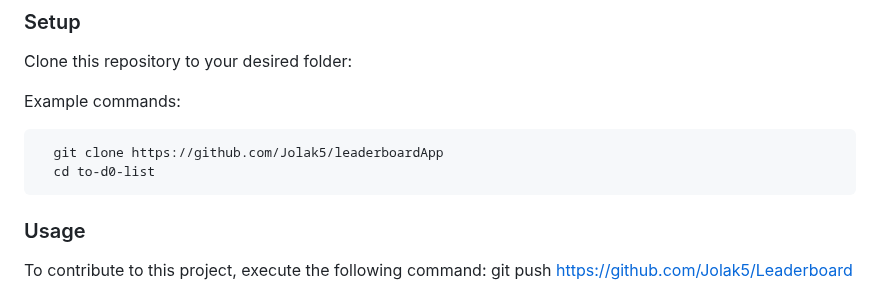
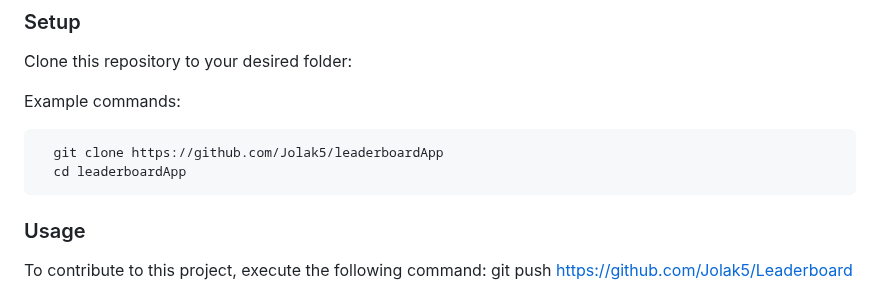
Before and after one commit to Jolak5/leaderboardApp, a Markdown page: README.md, the part around the change. Drawn GitHub-style.

````diff
--- a/README.md
+++ b/README.md
@@ -82,7 +82,7 @@ Example commands:
 
 ```sh
   git clone https://github.com/Jolak5/leaderboardApp
-  cd to-d0-list
+  cd leaderboardApp
 ```
 
 ### Usage
````
